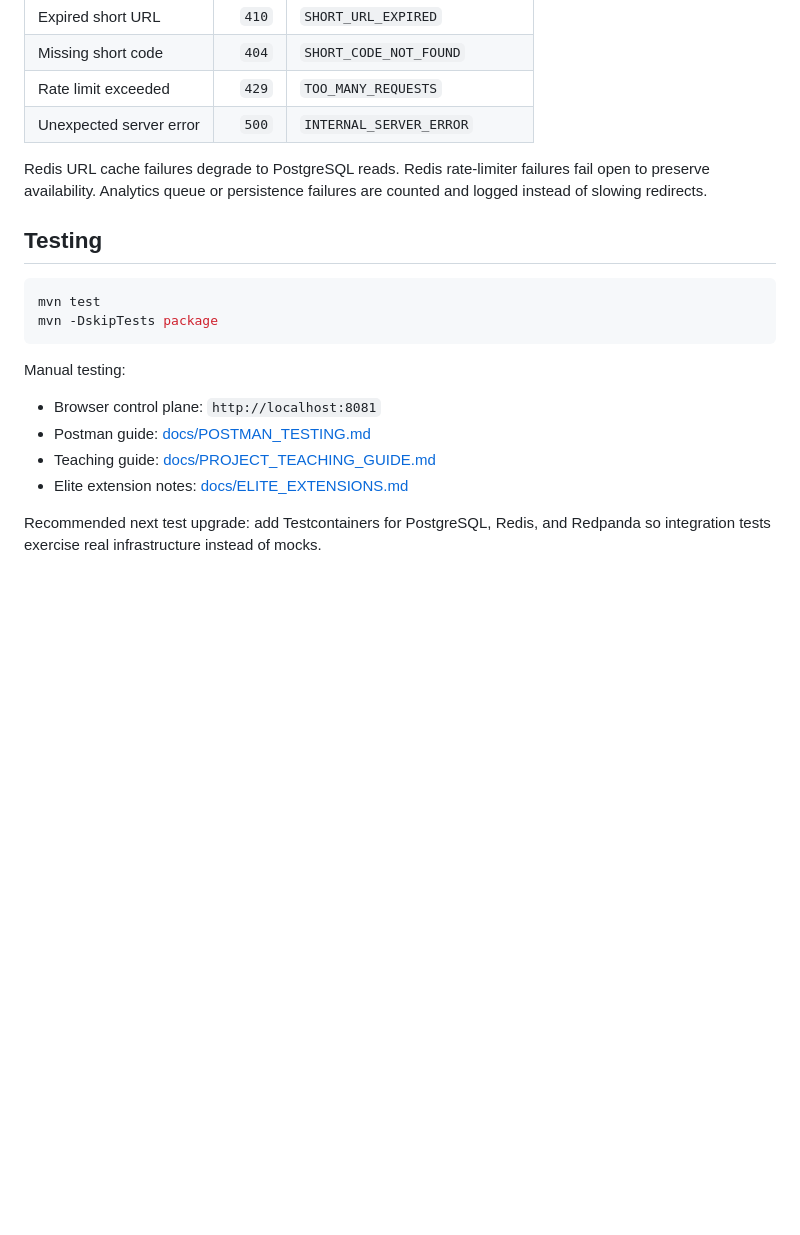
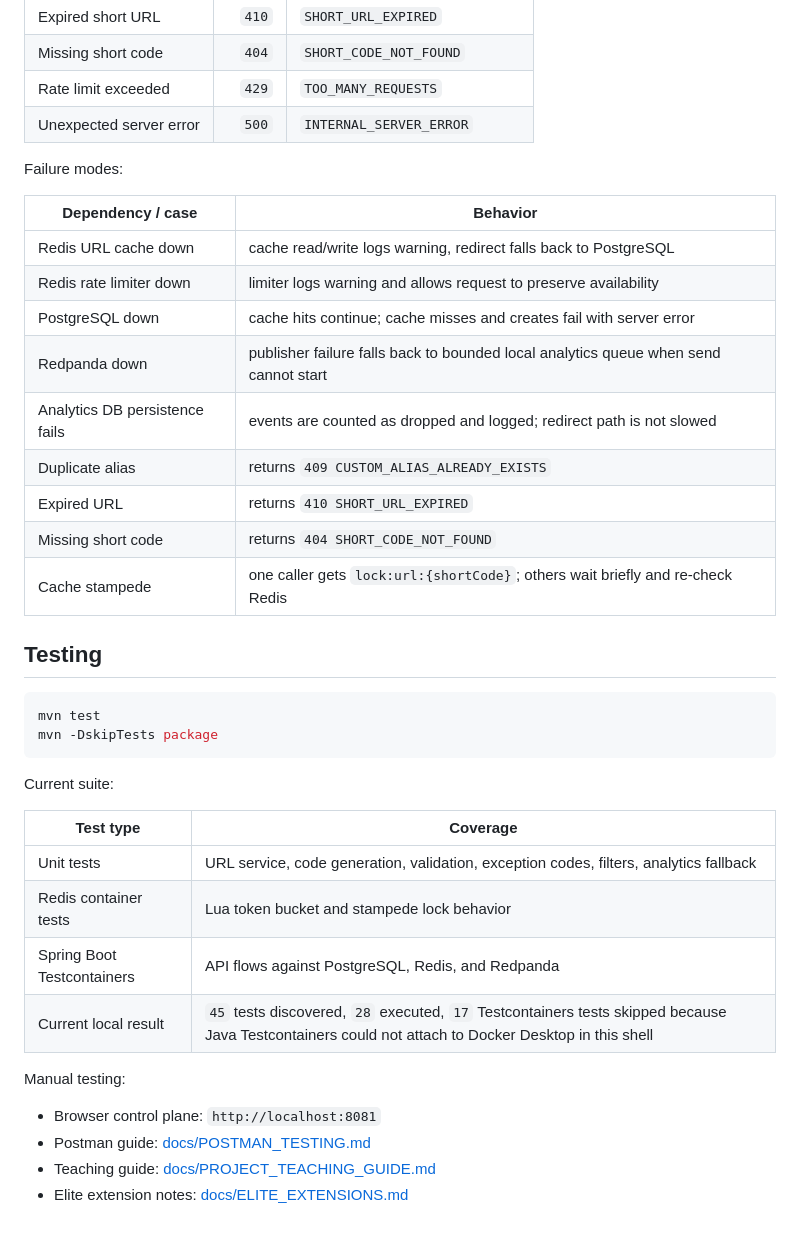
Before and after one commit to dineshsuthar123/Backend-projects, a Markdown page: README.md, the part around one of its changes. Rendered like a GitHub page; blank space fills up the shorter version.

````diff
--- a/README.md
+++ b/README.md
@@ -200,7 +232,19 @@ Add real results after each run and keep the machine, JVM flags, and database st
 | Rate limit exceeded | `429` | `TOO_MANY_REQUESTS` |
 | Unexpected server error | `500` | `INTERNAL_SERVER_ERROR` |
 
-Redis URL cache failures degrade to PostgreSQL reads. Redis rate-limiter failures fail open to preserve availability. Analytics queue or persistence failures are counted and logged instead of slowing redirects.
+Failure modes:
+
+| Dependency / case | Behavior |
+| --- | --- |
+| Redis URL cache down | cache read/write logs warning, redirect falls back to PostgreSQL |
+| Redis rate limiter down | limiter logs warning and allows request to preserve availability |
+| PostgreSQL down | cache hits continue; cache misses and creates fail with server error |
+| Redpanda down | publisher failure falls back to bounded local analytics queue when send cannot start |
+| Analytics DB persistence fails | events are counted as dropped and logged; redirect path is not slowed |
+| Duplicate alias | returns `409 CUSTOM_ALIAS_ALREADY_EXISTS` |
+| Expired URL | returns `410 SHORT_URL_EXPIRED` |
+| Missing short code | returns `404 SHORT_CODE_NOT_FOUND` |
+| Cache stampede | one caller gets `lock:url:{shortCode}`; others wait briefly and re-check Redis |
 
 ## Testing
 
@@ -209,11 +253,18 @@ mvn test
 mvn -DskipTests package
 ```
 
+Current suite:
+
+| Test type | Coverage |
+| --- | --- |
+| Unit tests | URL service, code generation, validation, exception codes, filters, analytics fallback |
+| Redis container tests | Lua token bucket and stampede lock behavior |
+| Spring Boot Testcontainers | API flows against PostgreSQL, Redis, and Redpanda |
+| Current local result | `45` tests discovered, `28` executed, `17` Testcontainers tests skipped because Java Testcontainers could not attach to Docker Desktop in this shell |
+
 Manual testing:
 
 - Browser control plane: `http://localhost:8081`
 - Postman guide: [docs/POSTMAN_TESTING.md](docs/POSTMAN_TESTING.md)
 - Teaching guide: [docs/PROJECT_TEACHING_GUIDE.md](docs/PROJECT_TEACHING_GUIDE.md)
 - Elite extension notes: [docs/ELITE_EXTENSIONS.md](docs/ELITE_EXTENSIONS.md)
-
-Recommended next test upgrade: add Testcontainers for PostgreSQL, Redis, and Redpanda so integration tests exercise real infrastructure instead of mocks.
````
Also changed, not shown: other parts of README.md (+36 -4 lines), docs/images/frontend-control-plane.png (added), 14 other files.
